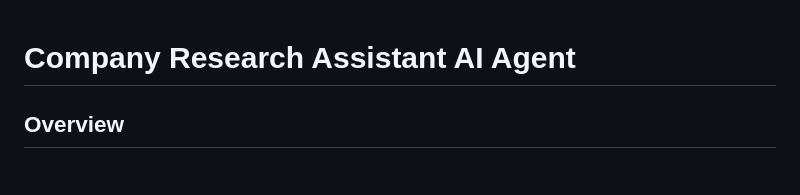
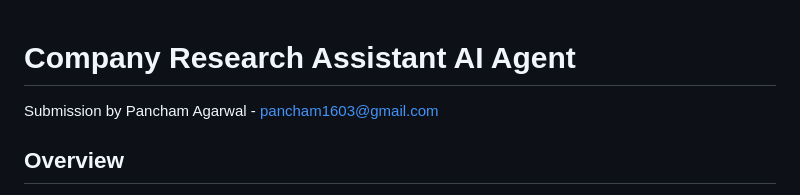
Before and after one commit to Pancham1603/eightfold-ai-assignment-2025, a Markdown page: README.md, the part around the change. GitHub-like rendering.

Commit message:
add: Add submission information to README

```diff
--- a/README.md
+++ b/README.md
@@ -1,5 +1,5 @@
 # Company Research Assistant AI Agent
-
+Submission by Pancham Agarwal - pancham1603@gmail.com
 ## Overview
 This project is a sophisticated **Company Research Assistant** built as an autonomous AI agent. It leverages a **Deep Agent Architecture** to orchestrate multiple specialized sub-agents, enabling comprehensive research, analysis, and account planning for target companies. The system is designed to help sales and strategy teams by automatically gathering data, analyzing fit, and generating detailed account plans.
 
```
